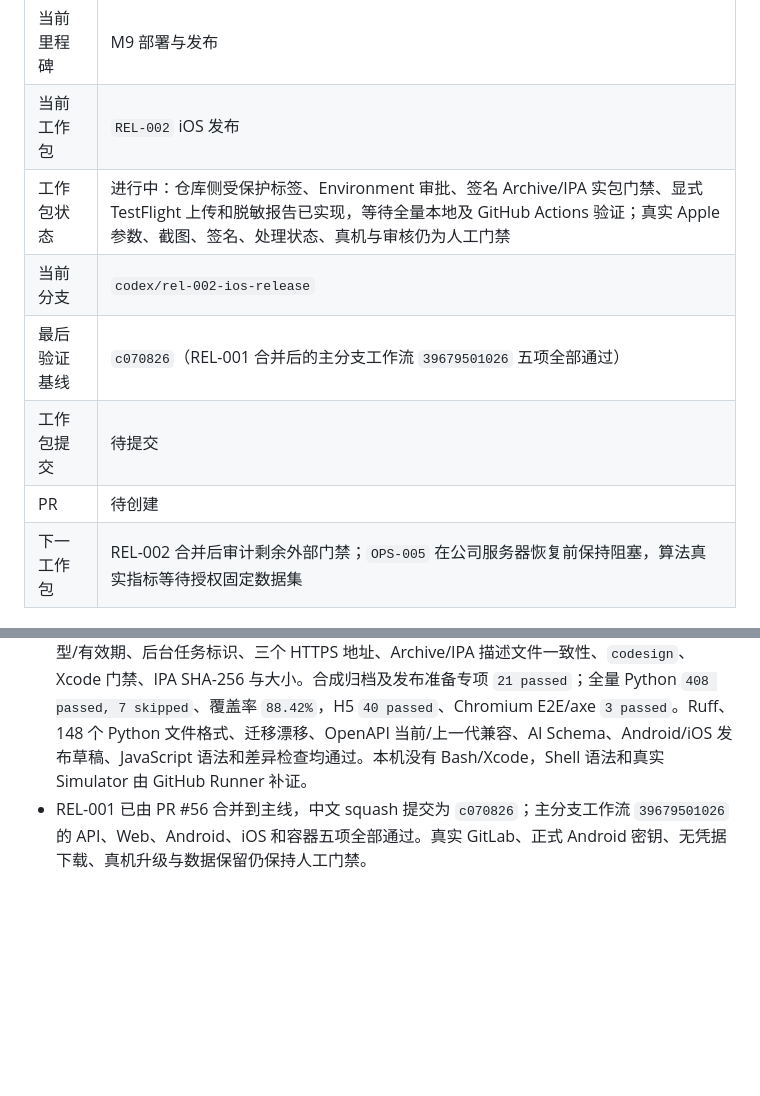
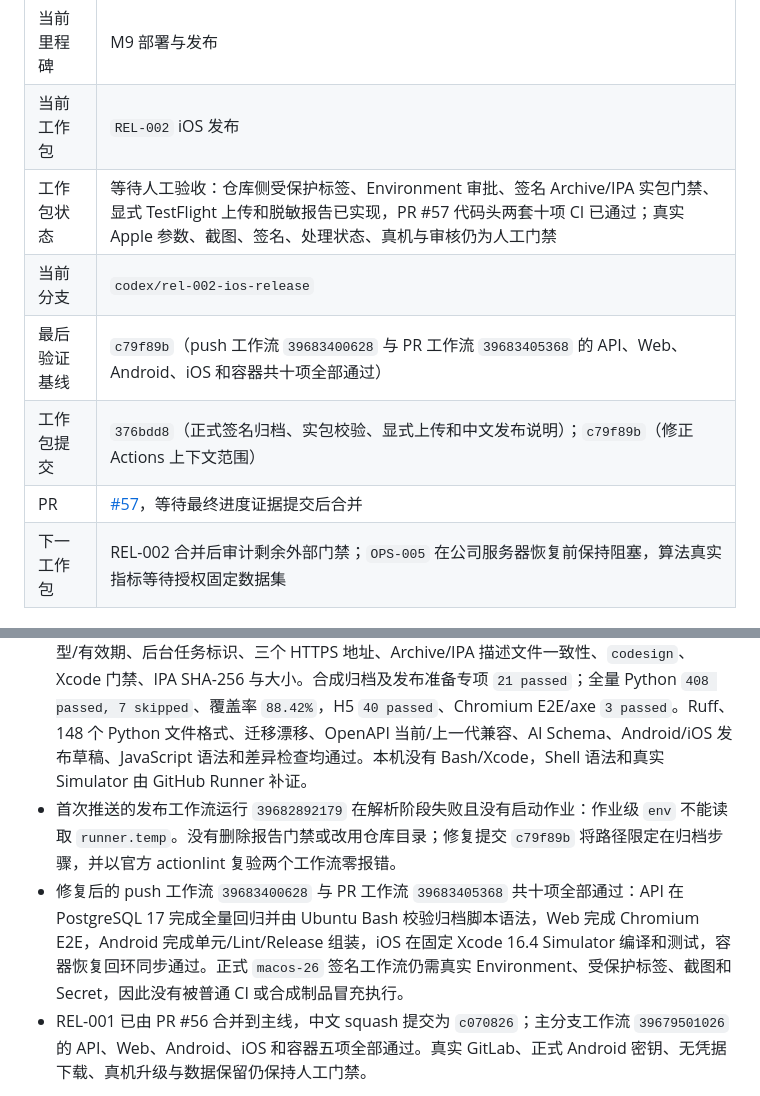
Before and after one commit to j4meshub/SmartScan, a Markdown page: docs/CODEX_PROGRESS.md, 2 parts joined by grey strips. GitHub-like rendering; blank space fills up the shorter version.

Commit message:
docs: 记录 iOS 发布门禁验证证据
更新 REL-002 状态、Actions 上下文修复过程和两套十项 Runner 结果，继续保留签名、TestFlight、真机与审核人工门禁。

```diff
--- a/docs/CODEX_PROGRESS.md
+++ b/docs/CODEX_PROGRESS.md
@@ -8,11 +8,11 @@
 |---|---|
 | 当前里程碑 | M9 部署与发布 |
 | 当前工作包 | `REL-002` iOS 发布 |
-| 工作包状态 | 进行中：仓库侧受保护标签、Environment 审批、签名 Archive/IPA 实包门禁、显式 TestFlight 上传和脱敏报告已实现，等待全量本地及 GitHub Actions 验证；真实 Apple 参数、截图、签名、处理状态、真机与审核仍为人工门禁 |
+| 工作包状态 | 等待人工验收：仓库侧受保护标签、Environment 审批、签名 Archive/IPA 实包门禁、显式 TestFlight 上传和脱敏报告已实现，PR #57 代码头两套十项 CI 已通过；真实 Apple 参数、截图、签名、处理状态、真机与审核仍为人工门禁 |
 | 当前分支 | `codex/rel-002-ios-release` |
-| 最后验证基线 | `c070826`（REL-001 合并后的主分支工作流 `39679501026` 五项全部通过） |
-| 工作包提交 | 待提交 |
-| PR | 待创建 |
+| 最后验证基线 | `c79f89b`（push 工作流 `39683400628` 与 PR 工作流 `39683405368` 的 API、Web、Android、iOS 和容器共十项全部通过） |
+| 工作包提交 | `376bdd8`（正式签名归档、实包校验、显式上传和中文发布说明）；`c79f89b`（修正 Actions 上下文范围） |
+| PR | [#57](https://github.com/j4meshub/SmartScan/pull/57)，等待最终进度证据提交后合并 |
 | 下一工作包 | REL-002 合并后审计剩余外部门禁；`OPS-005` 在公司服务器恢复前保持阻塞，算法真实指标等待授权固定数据集 |
 
 ## 当前工作包进展
@@ -20,6 +20,8 @@
 - 新增只允许人工触发的 `iOS 正式发布` 工作流：要求 `main` 历史上的受保护 `ios-vX.Y.Z-build.N` 标签、`ios-release` Environment 审批和实际 Xcode 26+ 证据；默认 `validate-only`，只有显式选择 `upload-testflight` 才产生 Apple 外部副作用。
 - 正式参数由 Environment Variables 注入，P12、描述文件、App Store Connect `.p8` 与审核账号由 Secrets 注入。脚本使用临时钥匙串，完成发行签名、Archive、IPA 导出和清理；不把正式值写回 `project.yml`，Artifact 也不保存 IPA 或密钥材料。
 - 新增实包校验器，核对 Bundle、版本、构建号、Team、精确 App ID、发行身份、描述文件类型/有效期、后台任务标识、三个 HTTPS 地址、Archive/IPA 描述文件一致性、`codesign`、Xcode 门禁、IPA SHA-256 与大小。合成归档及发布准备专项 `21 passed`；全量 Python `408 passed, 7 skipped`、覆盖率 `88.42%`，H5 `40 passed`、Chromium E2E/axe `3 passed`。Ruff、148 个 Python 文件格式、迁移漂移、OpenAPI 当前/上一代兼容、AI Schema、Android/iOS 发布草稿、JavaScript 语法和差异检查均通过。本机没有 Bash/Xcode，Shell 语法和真实 Simulator 由 GitHub Runner 补证。
+- 首次推送的发布工作流运行 `39682892179` 在解析阶段失败且没有启动作业：作业级 `env` 不能读取 `runner.temp`。没有删除报告门禁或改用仓库目录；修复提交 `c79f89b` 将路径限定在归档步骤，并以官方 actionlint 复验两个工作流零报错。
+- 修复后的 push 工作流 `39683400628` 与 PR 工作流 `39683405368` 共十项全部通过：API 在 PostgreSQL 17 完成全量回归并由 Ubuntu Bash 校验归档脚本语法，Web 完成 Chromium E2E，Android 完成单元/Lint/Release 组装，iOS 在固定 Xcode 16.4 Simulator 编译和测试，容器恢复回环同步通过。正式 `macos-26` 签名工作流仍需真实 Environment、受保护标签、截图和 Secret，因此没有被普通 CI 或合成制品冒充执行。
 - REL-001 已由 PR #56 合并到主线，中文 squash 提交为 `c070826`；主分支工作流 `39679501026` 的 API、Web、Android、iOS 和容器五项全部通过。真实 GitLab、正式 Android 密钥、无凭据下载、真机升级与数据保留仍保持人工门禁。
 
 以下保留已合并 REL-001 的近期证据：
```
Also changed, not shown: docs/CODEX_EXECUTION_PLAN.md (+1 -1 lines), docs/IMPLEMENTATION_STATUS.md (+1 -1 lines).
